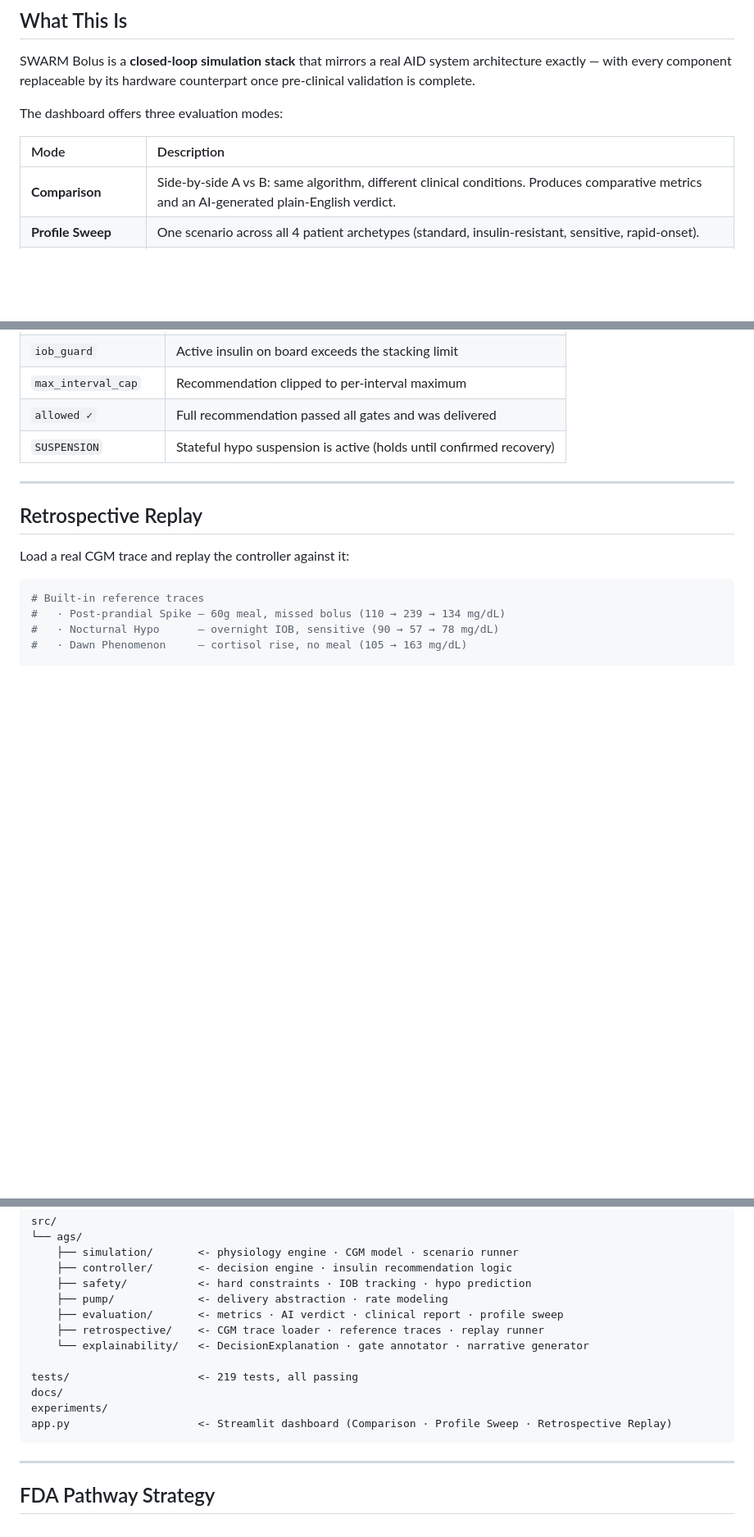
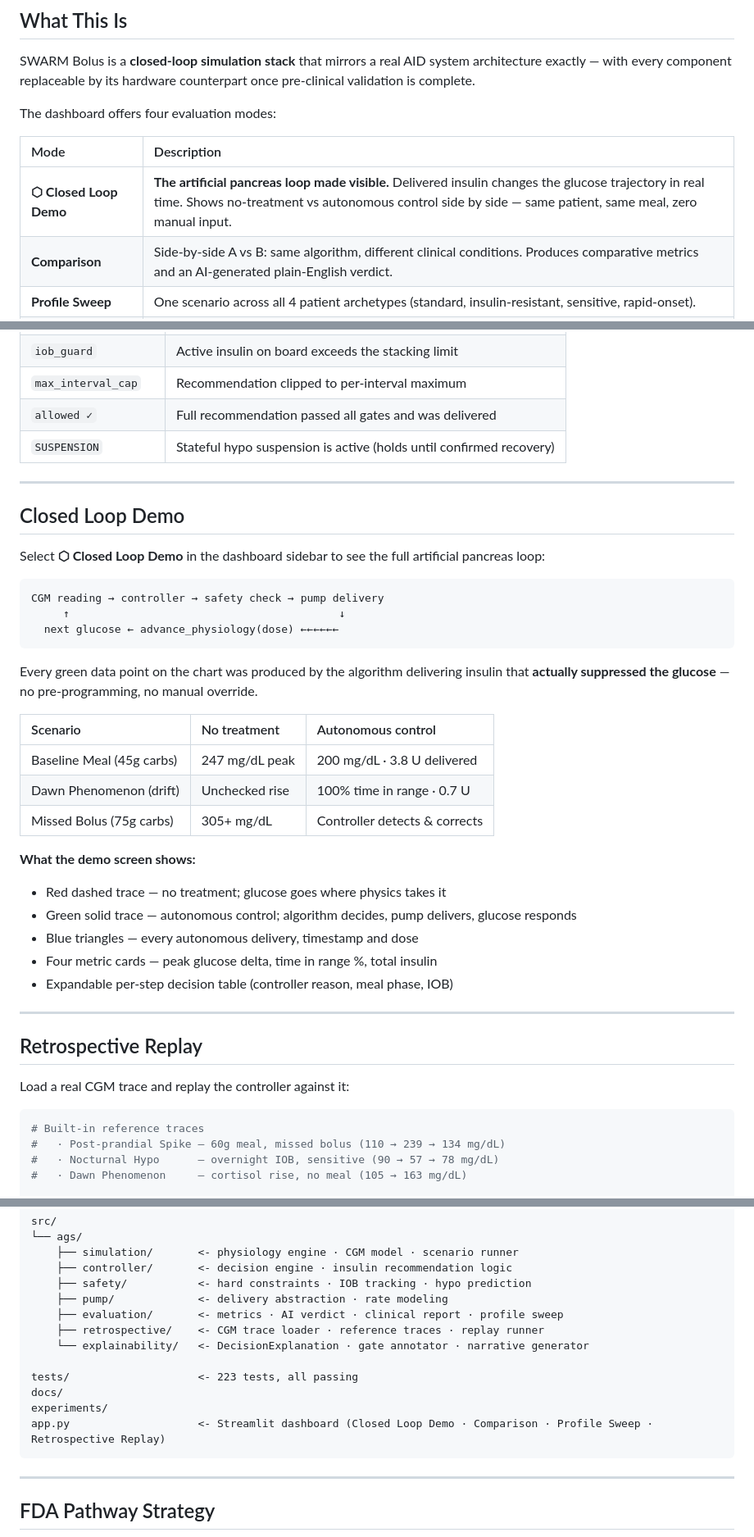
Before and after one commit to roninazure/autonomous-glucose-sim, a Markdown page: README.md, 3 parts joined by grey strips. Shown at 82% size. Drawn GitHub-style; blank space fills up the shorter version.

Commit message:
docs: update README for closed-loop demo (Step 1 & 2)
- Dashboard modes table updated: 3 → 4 modes, Closed Loop Demo first
- Architecture table: add Closed-Loop Runner row
- New "Closed Loop Demo" section with the feedback loop diagram,
  scenario comparison table, and screen-by-screen walkthrough
- Structure block: 219 → 223 tests, app.py description updated
- FDA Clinical Evidence: call out closed-loop physiological feedback

https://claude.ai/code/session_015JThpXY1arvvTg4hRzVuEg

````diff
--- a/README.md
+++ b/README.md
@@ -44,10 +44,11 @@
 
 SWARM Bolus is a **closed-loop simulation stack** that mirrors a real AID system architecture exactly — with every component replaceable by its hardware counterpart once pre-clinical validation is complete.
 
-The dashboard offers three evaluation modes:
+The dashboard offers four evaluation modes:
 
 | Mode | Description |
 |:--|:--|
+| **⬡ Closed Loop Demo** | **The artificial pancreas loop made visible.** Delivered insulin changes the glucose trajectory in real time. Shows no-treatment vs autonomous control side by side — same patient, same meal, zero manual input. |
 | **Comparison** | Side-by-side A vs B: same algorithm, different clinical conditions. Produces comparative metrics and an AI-generated plain-English verdict. |
 | **Profile Sweep** | One scenario across all 4 patient archetypes (standard, insulin-resistant, sensitive, rapid-onset). |
 | **Retrospective Replay** | Load a real CGM trace (or a built-in reference pattern) and replay the controller against it. See what it *would have decided* — without affecting the actual glucose trajectory. |
@@ -194,6 +196,33 @@ Seven named safety gates — colour-coded in the timeline table:
 
 ---
 
+## Closed Loop Demo
+
+Select **⬡ Closed Loop Demo** in the dashboard sidebar to see the full artificial pancreas loop:
+
+```
+CGM reading → controller → safety check → pump delivery
+     ↑                                          ↓
+  next glucose ← advance_physiology(dose) ←←←←←←
+```
+
+Every green data point on the chart was produced by the algorithm delivering insulin that **actually suppressed the glucose** — no pre-programming, no manual override.
+
+| Scenario | No treatment | Autonomous control |
+|:--|:--|:--|
+| Baseline Meal (45g carbs) | 247 mg/dL peak | 200 mg/dL · 3.8 U delivered |
+| Dawn Phenomenon (drift) | Unchecked rise | 100% time in range · 0.7 U |
+| Missed Bolus (75g carbs) | 305+ mg/dL | Controller detects & corrects |
+
+**What the demo screen shows:**
+- Red dashed trace — no treatment; glucose goes where physics takes it
+- Green solid trace — autonomous control; algorithm decides, pump delivers, glucose responds
+- Blue triangles — every autonomous delivery, timestamp and dose
+- Four metric cards — peak glucose delta, time in range %, total insulin
+- Expandable per-step decision table (controller reason, meal phase, IOB)
+
+---
+
 ## Retrospective Replay
 
 Load a real CGM trace and replay the controller against it:
@@ -253,10 +282,10 @@ src/
     ├── retrospective/    <- CGM trace loader · reference traces · replay runner
     └── explainability/   <- DecisionExplanation · gate annotator · narrative generator
 
-tests/                    <- 219 tests, all passing
+tests/                    <- 223 tests, all passing
 docs/
 experiments/
-app.py                    <- Streamlit dashboard (Comparison · Profile Sweep · Retrospective Replay)
+app.py                    <- Streamlit dashboard (Closed Loop Demo · Comparison · Profile Sweep · Retrospective Replay)
 ```
 
 ---
````
Also changed, not shown: other parts of README.md (+2 -0 lines).
